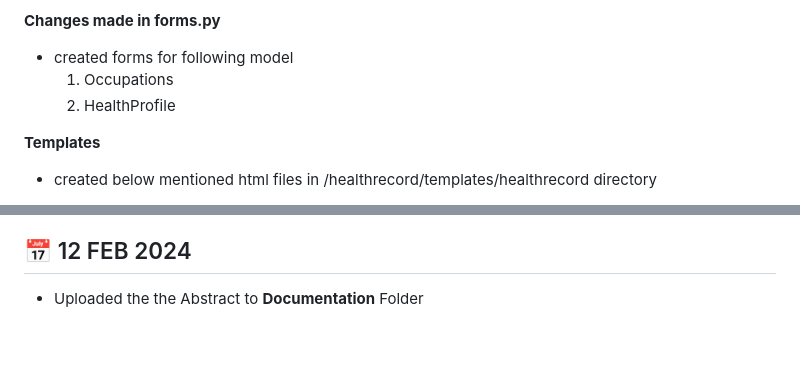
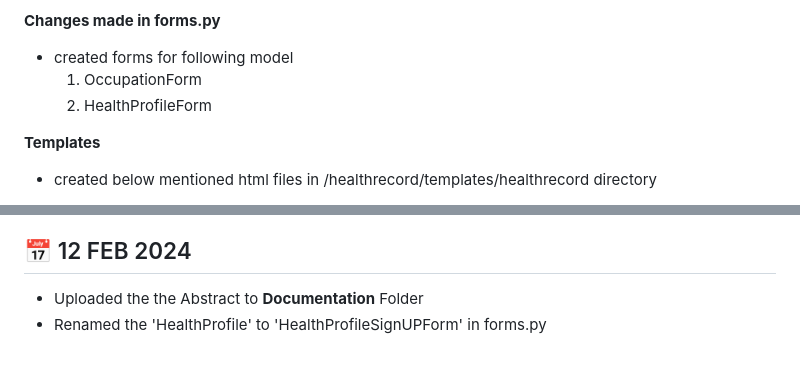
Before and after one commit to nihilamj/sleepwell, a Markdown page: Others/Project Diary.md, 2 parts joined by grey strips. Drawn GitHub-style.

```diff
--- a/Others/Project Diary.md
+++ b/Others/Project Diary.md
@@ -146,8 +146,8 @@ base.html
 
 **Changes made in forms.py**
 - created forms for following model
-    1. Occupations
-    2. HealthProfile
+    1. OccupationForm
+    2. HealthProfileForm
 
 
 **Templates**
@@ -197,3 +197,4 @@ base.html
 ## 📅 12 FEB 2024
 
 - Uploaded the the Abstract to **Documentation** Folder
+- Renamed the 'HealthProfile' to 'HealthProfileSignUPForm' in forms.py
```
